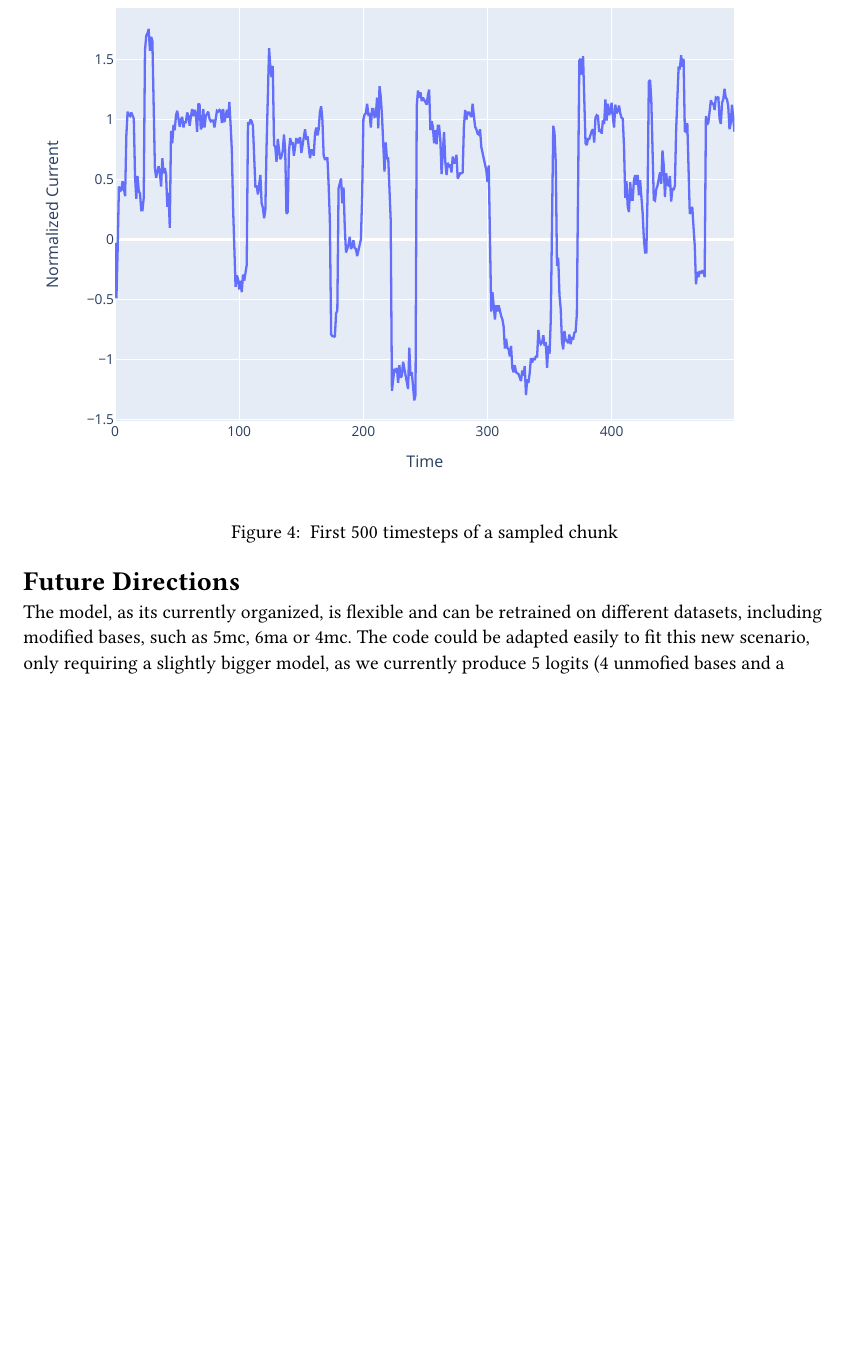
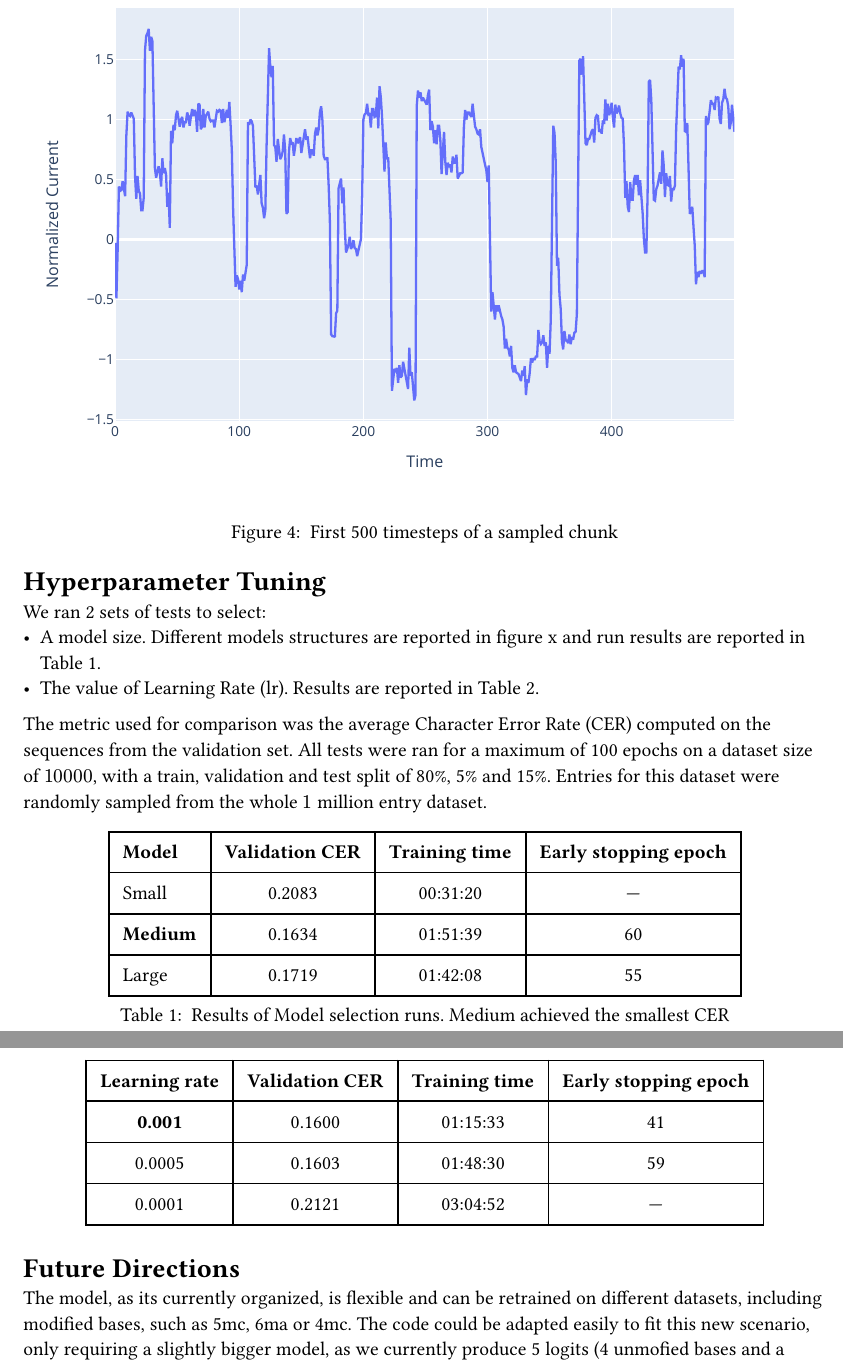
Before and after one commit to FabrizioG202/learning-ml, a Typst document (docs/basecaller.typ): part of page 4 of 4 before the commit and two parts of pages 4 and 5 of 5 after it, the two joined at a grey line, cut so that both start at the same text, the shorter picture padded with empty space. Compiled offline with Typst 0.15.

Commit message:
Fixed a bug whereby we had test set and val set mixed up in the harness and added hyperparameter tuning results to the report.

```diff
--- a/docs/basecaller.typ
+++ b/docs/basecaller.typ
@@ -50,3 +50,12 @@ As the loss function, we used `pytorch`'s `CTCLoss`. This loss function wllows t
   ],
 )
 
+= Hyperparameter Tuning
+We ran 2 sets of tests to select:
+- A model size. Different models structures are reported in figure x and run results are reported in @model_size_selection.
+- The value of Learning Rate (lr). Results are reported in @lr_selection.
+
+The metric used for comparison was the average Character Error Rate (CER) computed on the sequences from the validation set.
+All tests were ran for a maximum of 100 epochs on a dataset size of $10000$, with a train, validation and test split of 80%, 5% and 15%. Entries for this dataset were randomly sampled from the whole $1$ million entry dataset.
+
+#figure(table(
@@ -52,0 +65,10 @@ As the loss function, we used `pytorch`'s `CTCLoss`. This loss function wllows t
+  table.header([*Model*], [*Validation CER*], [*Training time*], [*Early stopping epoch*]),
+  [Small], [0.2083], [00:31:20], [—],
+  [*Medium*], [0.1634], [01:51:39], [60],
+  [Large], [0.1719], [01:42:08], [55],
+),
+caption: [
+  Results of Model selection runs. Medium achieved the smallest CER
+])<model_size_selection>
+
+#figure(table(
@@ -53,3 +78,15 @@ As the loss function, we used `pytorch`'s `CTCLoss`. This loss function wllows t
+  table.header(
+    [*Learning rate*],
+    [*Validation CER*],
+    [*Training time*],
+    [*Early stopping epoch*],
+  ),
+  [*0.001*], [0.1600], [01:15:33], [41],
+  [0.0005], [0.1603], [01:48:30], [59],
+  [0.0001], [0.2121], [03:04:52], [—],
+))<lr_selection>
+
+
 = Future Directions
 The model, as its currently organized, is flexible and can be retrained on different datasets, including modified bases, such as 5mc, 6ma or 4mc. The code could be adapted easily to fit this new scenario, only requiring a slightly bigger model, as we currently produce 5 logits (4 unmofied bases and a blank state) for each timestep.
 
```
Also changed, not shown: docs/basecaller.typ (6 more changed lines), 1 other file.
